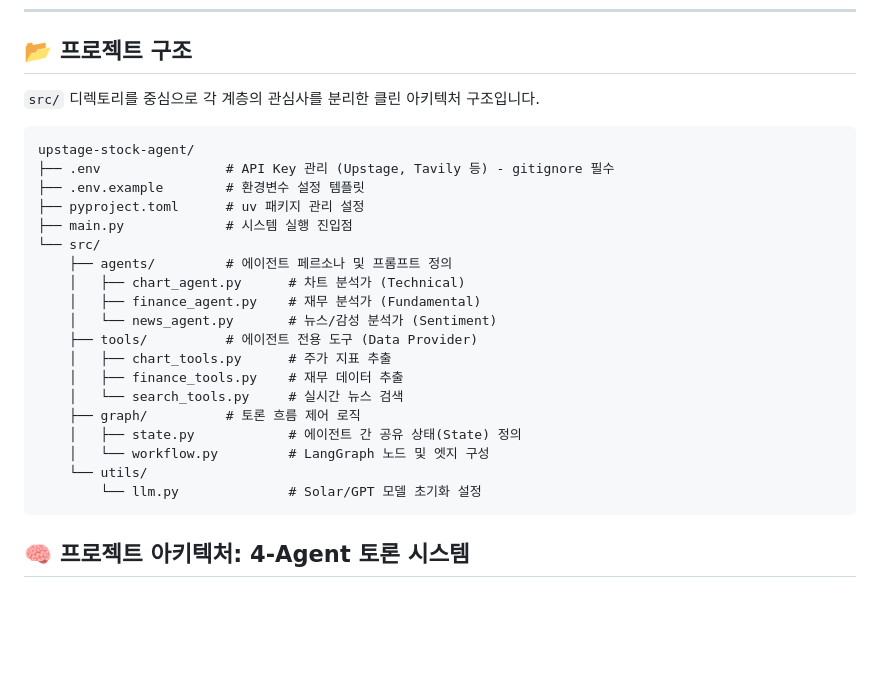
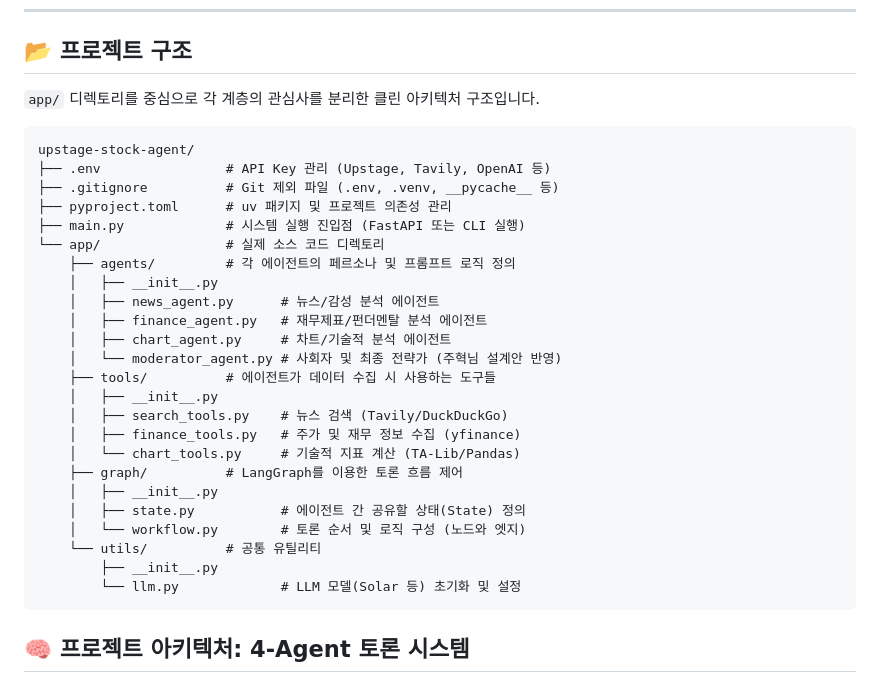
Before and after one commit to 2weeksh/upstage-stock-agent, a Markdown page: README.md, the part around the change. Rendered like a GitHub page; blank space fills up the shorter version.

Commit message:
Update project structure in README.md

````diff
--- a/README.md
+++ b/README.md
@@ -25,28 +25,33 @@
 
 ## 📂 프로젝트 구조
 
-`src/` 디렉토리를 중심으로 각 계층의 관심사를 분리한 클린 아키텍처 구조입니다.
+`app/` 디렉토리를 중심으로 각 계층의 관심사를 분리한 클린 아키텍처 구조입니다.
 
 ```
 upstage-stock-agent/
-├── .env                # API Key 관리 (Upstage, Tavily 등) - gitignore 필수
-├── .env.example        # 환경변수 설정 템플릿
-├── pyproject.toml      # uv 패키지 관리 설정
-├── main.py             # 시스템 실행 진입점
-└── src/
-    ├── agents/         # 에이전트 페르소나 및 프롬프트 정의
-    │   ├── chart_agent.py      # 차트 분석가 (Technical)
-    │   ├── finance_agent.py    # 재무 분석가 (Fundamental)
-    │   └── news_agent.py       # 뉴스/감성 분석가 (Sentiment)
-    ├── tools/          # 에이전트 전용 도구 (Data Provider)
-    │   ├── chart_tools.py      # 주가 지표 추출
-    │   ├── finance_tools.py    # 재무 데이터 추출
-    │   └── search_tools.py     # 실시간 뉴스 검색
-    ├── graph/          # 토론 흐름 제어 로직
-    │   ├── state.py            # 에이전트 간 공유 상태(State) 정의
-    │   └── workflow.py         # LangGraph 노드 및 엣지 구성
-    └── utils/
-        └── llm.py              # Solar/GPT 모델 초기화 설정
+├── .env                # API Key 관리 (Upstage, Tavily, OpenAI 등)
+├── .gitignore          # Git 제외 파일 (.env, .venv, __pycache__ 등)
+├── pyproject.toml      # uv 패키지 및 프로젝트 의존성 관리
+├── main.py             # 시스템 실행 진입점 (FastAPI 또는 CLI 실행)
+└── app/                # 실제 소스 코드 디렉토리
+    ├── agents/         # 각 에이전트의 페르소나 및 프롬프트 로직 정의
+    │   ├── __init__.py
+    │   ├── news_agent.py      # 뉴스/감성 분석 에이전트
+    │   ├── finance_agent.py   # 재무제표/펀더멘탈 분석 에이전트
+    │   ├── chart_agent.py     # 차트/기술적 분석 에이전트
+    │   └── moderator_agent.py # 사회자 및 최종 전략가 (주혁님 설계안 반영)
+    ├── tools/          # 에이전트가 데이터 수집 시 사용하는 도구들
+    │   ├── __init__.py
+    │   ├── search_tools.py    # 뉴스 검색 (Tavily/DuckDuckGo)
+    │   ├── finance_tools.py   # 주가 및 재무 정보 수집 (yfinance)
+    │   └── chart_tools.py     # 기술적 지표 계산 (TA-Lib/Pandas)
+    ├── graph/          # LangGraph를 이용한 토론 흐름 제어
+    │   ├── __init__.py
+    │   ├── state.py           # 에이전트 간 공유할 상태(State) 정의
+    │   └── workflow.py        # 토론 순서 및 로직 구성 (노드와 엣지)
+    └── utils/          # 공통 유틸리티
+        ├── __init__.py
+        └── llm.py             # LLM 모델(Solar 등) 초기화 및 설정
 ```
 
 ## 🧠 프로젝트 아키텍처: 4-Agent 토론 시스템
````
